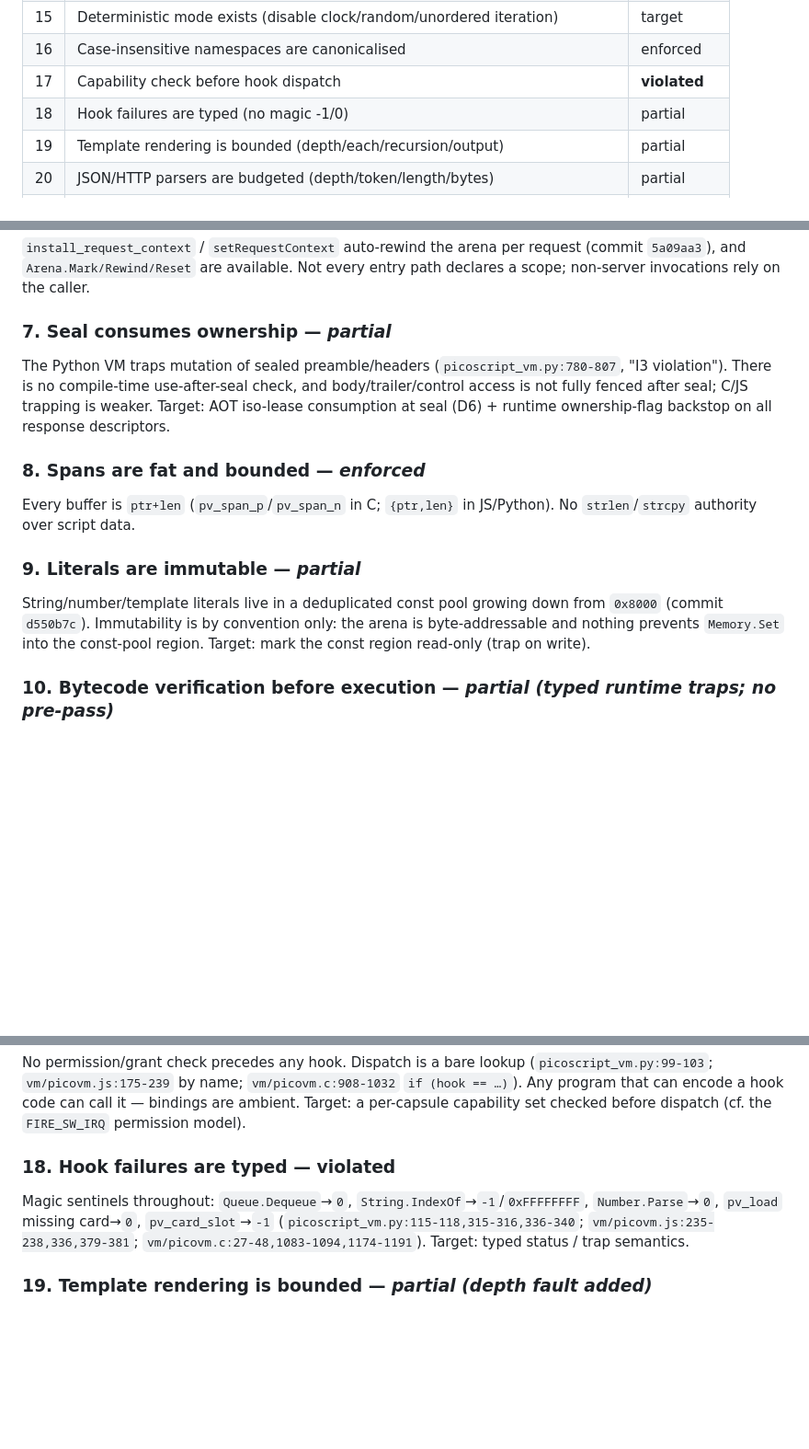
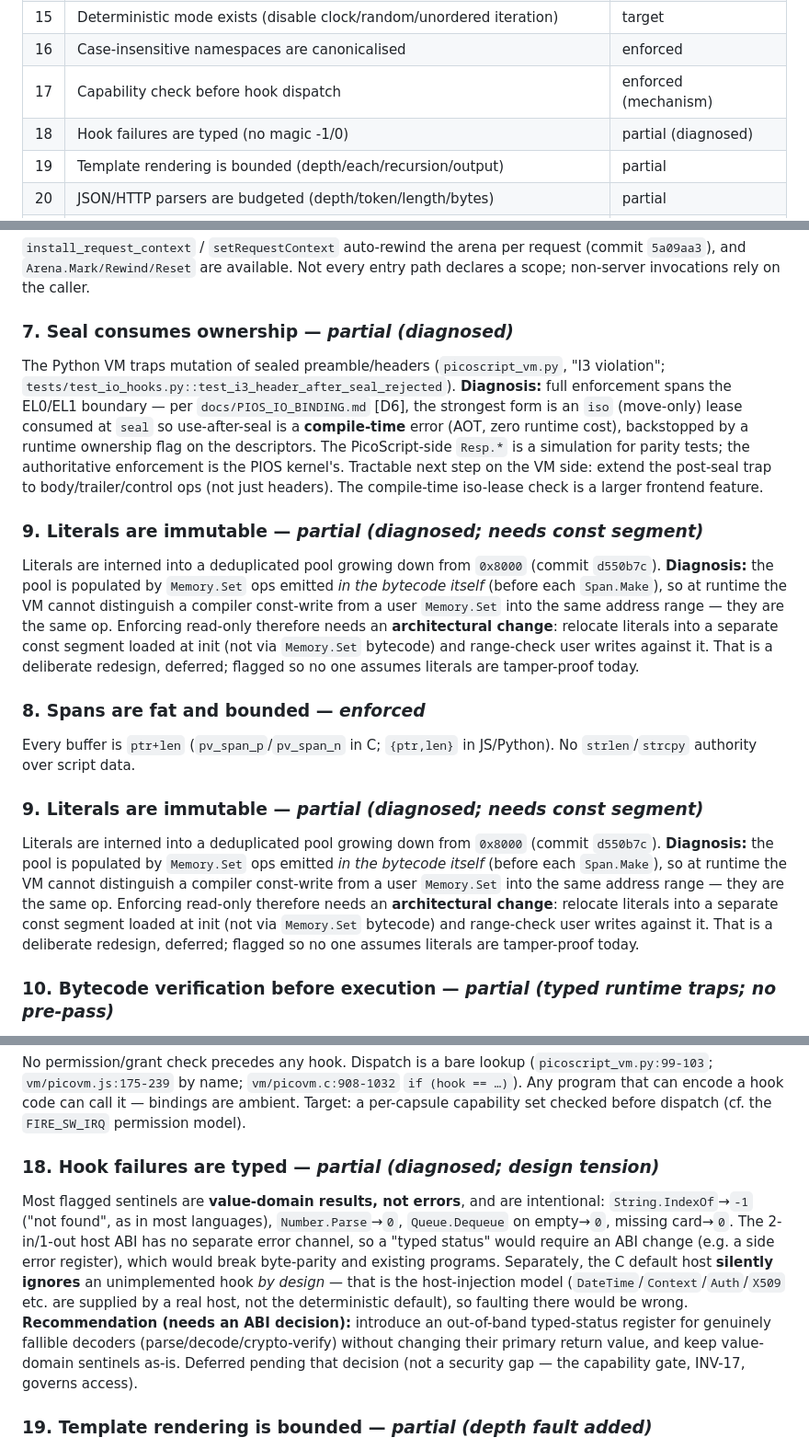
Before and after one commit to WillEastbury/picoscript, a Markdown page: docs/INVARIANTS.md, 3 parts joined by grey strips. Shown at 92% size. Rendered like a GitHub page; blank space fills up the shorter version.

Commit message:
docs: refresh INVARIANTS.md for P2 -- INV-17 enforced; INV-18/7/9 diagnosed
INV-17 (capability gating) -> enforced (mechanism; host sets policy). INV-18/7/9 are not
simple bugs but design tensions, now diagnosed in the doc:
- INV-18: value-domain sentinels (IndexOf -1, Parse 0, empty Dequeue 0) are intentional;
  the unknown-hook silent-ignore is the host-injection model (DateTime/Context/Auth are
  host-supplied). A typed-status channel needs an ABI decision. Not a security gap --
  INV-17 governs access.
- INV-7: header-after-seal trap enforced; full use-after-seal is an AOT iso-lease that
  spans the PIOS kernel boundary [D6].
- INV-9: literals are written by Memory.Set ops in the bytecode itself, so read-only
  enforcement needs a separate const segment (architectural redesign), not a runtime flag.

Co-authored-by: Copilot <223556219+Copilot@users.noreply.github.com>

```diff
--- a/docs/INVARIANTS.md
+++ b/docs/INVARIANTS.md
@@ -34,8 +34,8 @@ runtimes/paths only, `target` = agreed rule not yet enforced.
 | 14 | Numeric overflow / division policy is explicit and identical per target | enforced |
 | 15 | Deterministic mode exists (disable clock/random/unordered iteration) | target |
 | 16 | Case-insensitive namespaces are canonicalised | enforced |
-| 17 | Capability check before hook dispatch | **violated** |
-| 18 | Hook failures are typed (no magic -1/0) | partial |
+| 17 | Capability check before hook dispatch | enforced (mechanism) |
+| 18 | Hook failures are typed (no magic -1/0) | partial (diagnosed) |
 | 19 | Template rendering is bounded (depth/each/recursion/output) | partial |
 | 20 | JSON/HTTP parsers are budgeted (depth/token/length/bytes) | partial |
 | 21 | Source card is truth (artefacts carry source hash + compiler version + profile) | target |
@@ -88,22 +88,40 @@ declare arena use (so it can be scoped/rewound) or be forbidden on the hot path.
 (commit `5a09aa3`), and `Arena.Mark/Rewind/Reset` are available. Not every entry path
 declares a scope; non-server invocations rely on the caller.
 
-### 7. Seal consumes ownership — *partial*
+### 7. Seal consumes ownership — *partial (diagnosed)*
 The Python VM traps mutation of sealed preamble/headers
-(`picoscript_vm.py:780-807`, "I3 violation"). There is no compile-time use-after-seal
-check, and body/trailer/control access is not fully fenced after seal; C/JS trapping
-is weaker. Target: AOT iso-lease consumption at seal (D6) + runtime ownership-flag
-backstop on all response descriptors.
+(`picoscript_vm.py`, "I3 violation"; `tests/test_io_hooks.py::test_i3_header_after_seal_rejected`).
+**Diagnosis:** full enforcement spans the EL0/EL1 boundary — per `docs/PIOS_IO_BINDING.md`
+[D6], the strongest form is an `iso` (move-only) lease consumed at `seal` so use-after-seal
+is a **compile-time** error (AOT, zero runtime cost), backstopped by a runtime ownership
+flag on the descriptors. The PicoScript-side `Resp.*` is a simulation for parity tests;
+the authoritative enforcement is the PIOS kernel's. Tractable next step on the VM side:
+extend the post-seal trap to body/trailer/control ops (not just headers). The compile-time
+iso-lease check is a larger frontend feature.
+
+### 9. Literals are immutable — *partial (diagnosed; needs const segment)*
+Literals are interned into a deduplicated pool growing down from `0x8000` (commit
+`d550b7c`). **Diagnosis:** the pool is populated by `Memory.Set` ops emitted *in the
+bytecode itself* (before each `Span.Make`), so at runtime the VM cannot distinguish a
+compiler const-write from a user `Memory.Set` into the same address range — they are the
+same op. Enforcing read-only therefore needs an **architectural change**: relocate
+literals into a separate const segment loaded at init (not via `Memory.Set` bytecode) and
+range-check user writes against it. That is a deliberate redesign, deferred; flagged so no
+one assumes literals are tamper-proof today.
 
 ### 8. Spans are fat and bounded — *enforced*
 Every buffer is `ptr+len` (`pv_span_p`/`pv_span_n` in C; `{ptr,len}` in JS/Python).
 No `strlen`/`strcpy` authority over script data.
 
-### 9. Literals are immutable — *partial*
-String/number/template literals live in a deduplicated const pool growing down from
-`0x8000` (commit `d550b7c`). Immutability is by convention only: the arena is
-byte-addressable and nothing prevents `Memory.Set` into the const-pool region. Target:
-mark the const region read-only (trap on write).
+### 9. Literals are immutable — *partial (diagnosed; needs const segment)*
+Literals are interned into a deduplicated pool growing down from `0x8000` (commit
+`d550b7c`). **Diagnosis:** the pool is populated by `Memory.Set` ops emitted *in the
+bytecode itself* (before each `Span.Make`), so at runtime the VM cannot distinguish a
+compiler const-write from a user `Memory.Set` into the same address range — they are the
+same op. Enforcing read-only therefore needs an **architectural change**: relocate
+literals into a separate const segment loaded at init (not via `Memory.Set` bytecode) and
+range-check user writes against it. That is a deliberate redesign, deferred; flagged so no
+one assumes literals are tamper-proof today.
 
 ### 10. Bytecode verification before execution — *partial (typed runtime traps; no pre-pass)*
 There is still no load-time verifier pass, but ad-hoc traps are now **typed and
@@ -156,11 +174,19 @@ No permission/grant check precedes any hook. Dispatch is a bare lookup
 ambient. Target: a per-capsule capability set checked before dispatch (cf. the
 `FIRE_SW_IRQ` permission model).
 
-### 18. Hook failures are typed — **violated**
-Magic sentinels throughout: `Queue.Dequeue`→`0`, `String.IndexOf`→`-1`/`0xFFFFFFFF`,
-`Number.Parse`→`0`, `pv_load` missing card→`0`, `pv_card_slot`→`-1`
-(`picoscript_vm.py:115-118,315-316,336-340`; `vm/picovm.js:235-238,336,379-381`;
-`vm/picovm.c:27-48,1083-1094,1174-1191`). Target: typed status / trap semantics.
+### 18. Hook failures are typed — *partial (diagnosed; design tension)*
+Most flagged sentinels are **value-domain results, not errors**, and are intentional:
+`String.IndexOf`→`-1` ("not found", as in most languages), `Number.Parse`→`0`,
+`Queue.Dequeue` on empty→`0`, missing card→`0`. The 2-in/1-out host ABI has no separate
+error channel, so a "typed status" would require an ABI change (e.g. a side error
+register), which would break byte-parity and existing programs. Separately, the C default
+host **silently ignores** an unimplemented hook *by design* — that is the host-injection
+model (`DateTime`/`Context`/`Auth`/`X509` etc. are supplied by a real host, not the
+deterministic default), so faulting there would be wrong. **Recommendation (needs an ABI
+decision):** introduce an out-of-band typed-status register for genuinely fallible
+decoders (parse/decode/crypto-verify) without changing their primary return value, and
+keep value-domain sentinels as-is. Deferred pending that decision (not a security gap —
+the capability gate, INV-17, governs access).
 
 ### 19. Template rendering is bounded — *partial (depth fault added)*
 **Improved:** nesting beyond `TPL_MAXDEPTH` (32) now raises a typed fault on all three
```
